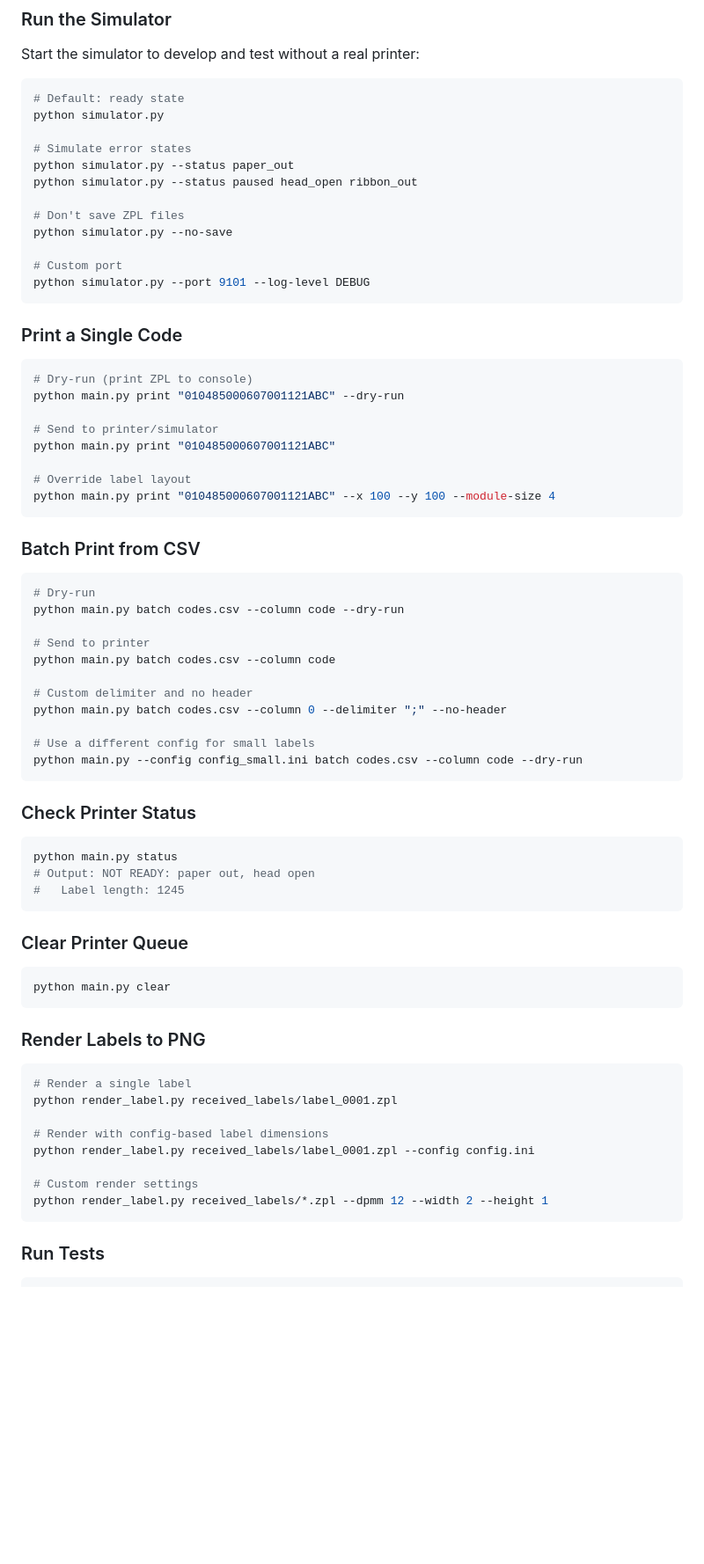
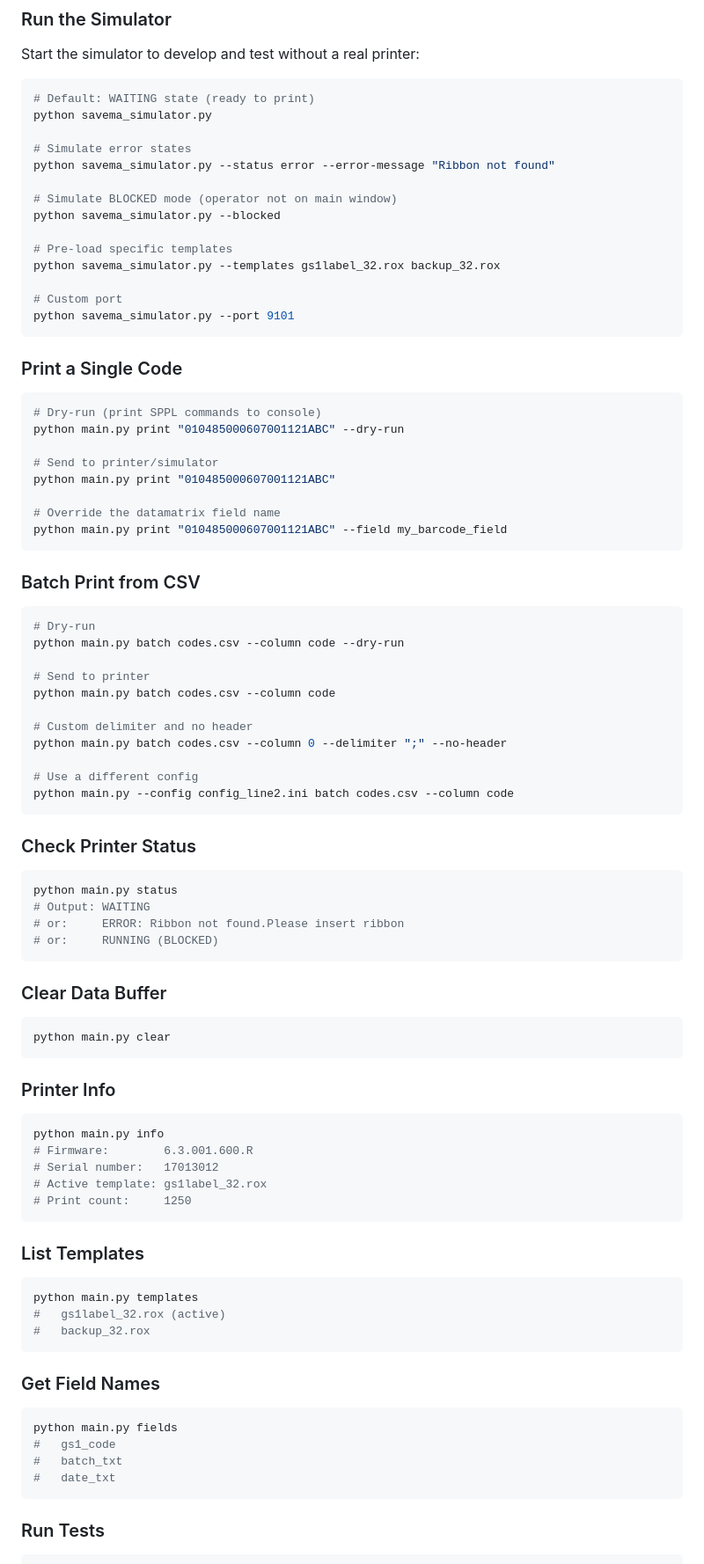
Before and after one commit to AniC12/datamatrix-print-service, a Markdown page: README.md, the part around one of its changes. Shown at 88% size. Drawn GitHub-style; blank space fills up the shorter version.

````diff
--- a/README.md
+++ b/README.md
@@ -73,31 +81,33 @@ cd datamatrix-print-service
 Start the simulator to develop and test without a real printer:
 
 ```bash
-# Default: ready state
-python simulator.py
+# Default: WAITING state (ready to print)
+python savema_simulator.py
 
 # Simulate error states
-python simulator.py --status paper_out
-python simulator.py --status paused head_open ribbon_out
+python savema_simulator.py --status error --error-message "Ribbon not found"
 
-# Don't save ZPL files
-python simulator.py --no-save
+# Simulate BLOCKED mode (operator not on main window)
+python savema_simulator.py --blocked
+
+# Pre-load specific templates
+python savema_simulator.py --templates gs1label_32.rox backup_32.rox
 
 # Custom port
-python simulator.py --port 9101 --log-level DEBUG
+python savema_simulator.py --port 9101
 ```
 
 ### Print a Single Code
 
 ```bash
-# Dry-run (print ZPL to console)
+# Dry-run (print SPPL commands to console)
 python main.py print "010485000607001121ABC" --dry-run
 
 # Send to printer/simulator
 python main.py print "010485000607001121ABC"
 
-# Override label layout
-python main.py print "010485000607001121ABC" --x 100 --y 100 --module-size 4
+# Override the datamatrix field name
+python main.py print "010485000607001121ABC" --field my_barcode_field
 ```
 
 ### Batch Print from CSV
@@ -112,35 +122,50 @@ python main.py batch codes.csv --column code
 # Custom delimiter and no header
 python main.py batch codes.csv --column 0 --delimiter ";" --no-header
 
-# Use a different config for small labels
-python main.py --config config_small.ini batch codes.csv --column code --dry-run
+# Use a different config
+python main.py --config config_line2.ini batch codes.csv --column code
 ```
 
 ### Check Printer Status
 
 ```bash
 python main.py status
-# Output: NOT READY: paper out, head open
-#   Label length: 1245
+# Output: WAITING
+# or:     ERROR: Ribbon not found.Please insert ribbon
+# or:     RUNNING (BLOCKED)
 ```
 
-### Clear Printer Queue
+### Clear Data Buffer
 
 ```bash
 python main.py clear
 ```
 
-### Render Labels to PNG
+### Printer Info
 
 ```bash
-# Render a single label
-python render_label.py received_labels/label_0001.zpl
+python main.py info
+# Firmware:        6.3.001.600.R
+# Serial number:   17013012
+# Active template: gs1label_32.rox
+# Print count:     1250
+```
 
-# Render with config-based label dimensions
-python render_label.py received_labels/label_0001.zpl --config config.ini
+### List Templates
 
-# Custom render settings
-python render_label.py received_labels/*.zpl --dpmm 12 --width 2 --height 1
+```bash
+python main.py templates
+#   gs1label_32.rox (active)
+#   backup_32.rox
+```
+
+### Get Field Names
+
+```bash
+python main.py fields
+#   gs1_code
+#   batch_txt
+#   date_txt
 ```
 
 ### Run Tests
````
Also changed, not shown: other parts of README.md (+89 -76 lines).
